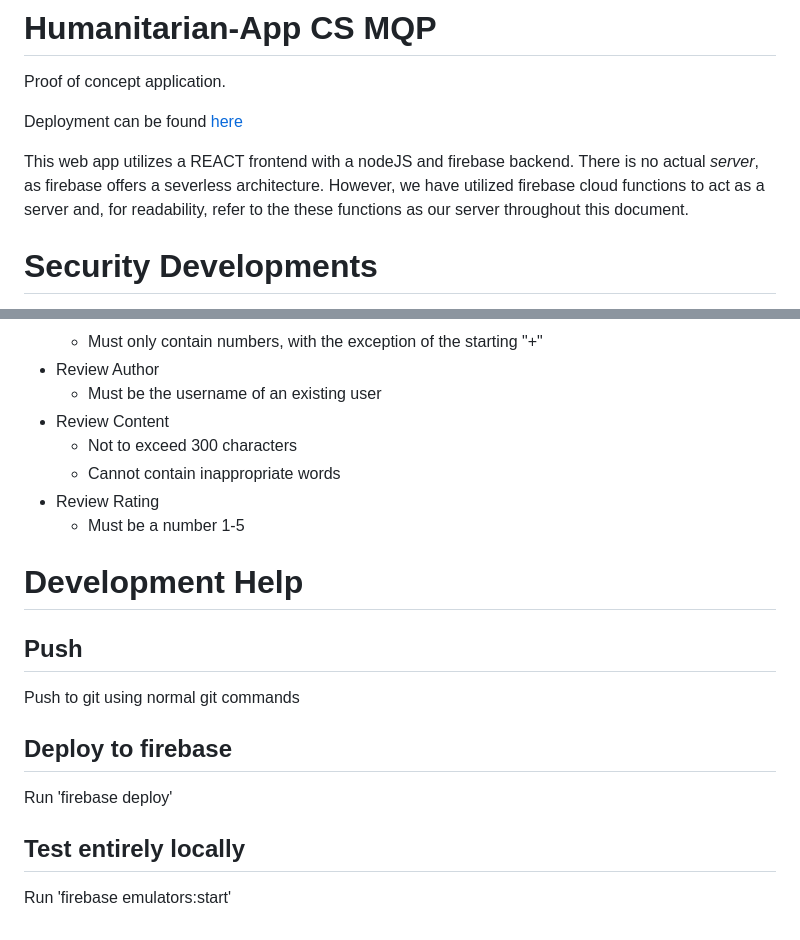
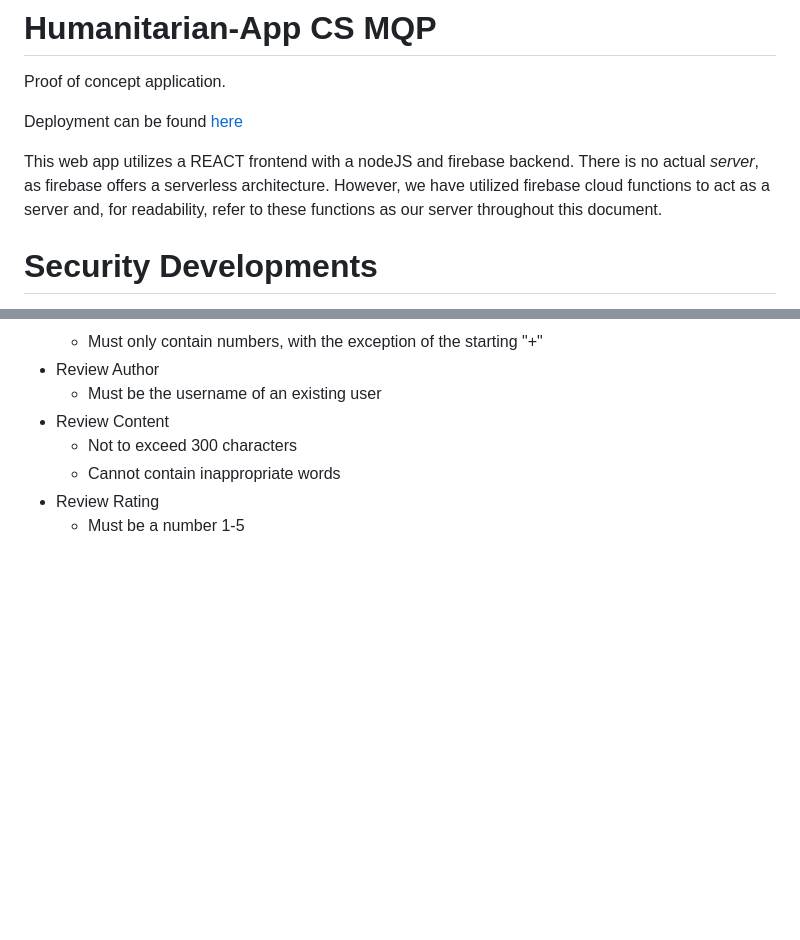
Before and after one commit to nwalzer/Humanitarian-App, a Markdown page: README.md, 2 parts joined by grey strips. Rendered like a GitHub page; blank space fills up the shorter version.

```diff
--- a/README.md
+++ b/README.md
@@ -4,7 +4,7 @@ Proof of concept application.
 
 Deployment can be found [here](https://humanitarian-app-development.web.app)
 
-This web app utilizes a REACT frontend with a nodeJS and firebase backend. There is no actual *server*, as firebase offers a severless architecture. However, we have utilized firebase cloud functions to act as a server and, for readability, refer to the these functions as our server throughout this document.
+This web app utilizes a REACT frontend with a nodeJS and firebase backend. There is no actual *server*, as firebase offers a serverless architecture. However, we have utilized firebase cloud functions to act as a server and, for readability, refer to these functions as our server throughout this document.
 
 # Security Developments
 - [Password hashing](#Password-Hashing)
@@ -83,15 +86,3 @@ Data being written to firestore must first pass through our server, as no client
     - Cannot contain inappropriate words
 - Review Rating
     - Must be a number 1-5
-
-
-# Development Help
-
-## Push
-Push to git using normal git commands
-
-## Deploy to firebase
-Run 'firebase deploy'
-
-## Test entirely locally
-Run 'firebase emulators:start'
```
Also changed, not shown: other parts of README.md (+6 -3 lines), pictures/rules.PNG (added), pictures/user-info-rules.PNG (deleted), 13 other files.
